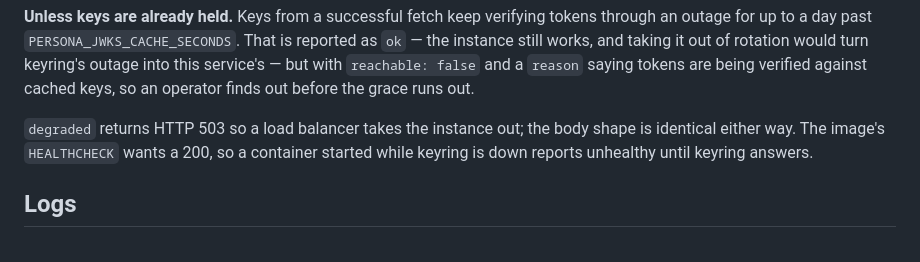
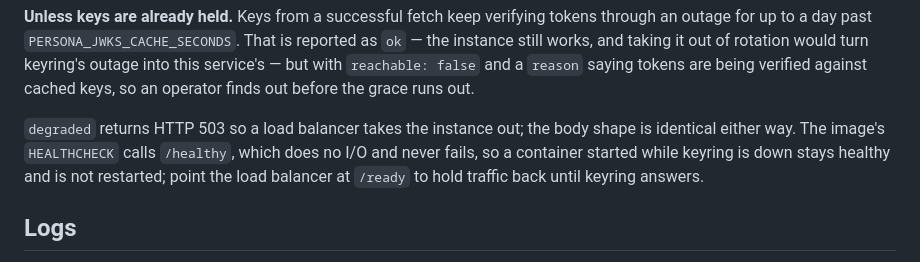
Before and after one commit to tochi-mba/Persona-api, a Markdown page: docs/operations.md, the part around the change. GitHub-like rendering.

Commit message:
docs: the image HEALTHCHECK calls /healthy, so keyring's outage does not fail it
operations.md and the unreleased changelog said a container started
while keyring is down reports unhealthy until keyring answers. That was
true while /healthy carried the keyring check. The Dockerfile's
HEALTHCHECK calls /healthy, which is now liveness only and never fails,
so the container stays healthy; /ready is what holds traffic back.

```diff
--- a/docs/operations.md
+++ b/docs/operations.md
@@ -147,8 +147,10 @@ service's — but with `reachable: false` and a `reason` saying tokens are being
 against cached keys, so an operator finds out before the grace runs out.
 
 `degraded` returns HTTP 503 so a load balancer takes the instance out; the body shape is
-identical either way. The image's `HEALTHCHECK` wants a 200, so a container started while
-keyring is down reports unhealthy until keyring answers.
+identical either way. The image's `HEALTHCHECK` calls `/healthy`, which does no I/O and
+never fails, so a container started while keyring is down stays healthy and is not
+restarted; point the load balancer at `/ready` to hold traffic back until keyring
+answers.
 
 ## Logs
 
```
Also changed, not shown: CHANGELOG.md (+1 -1 lines).
